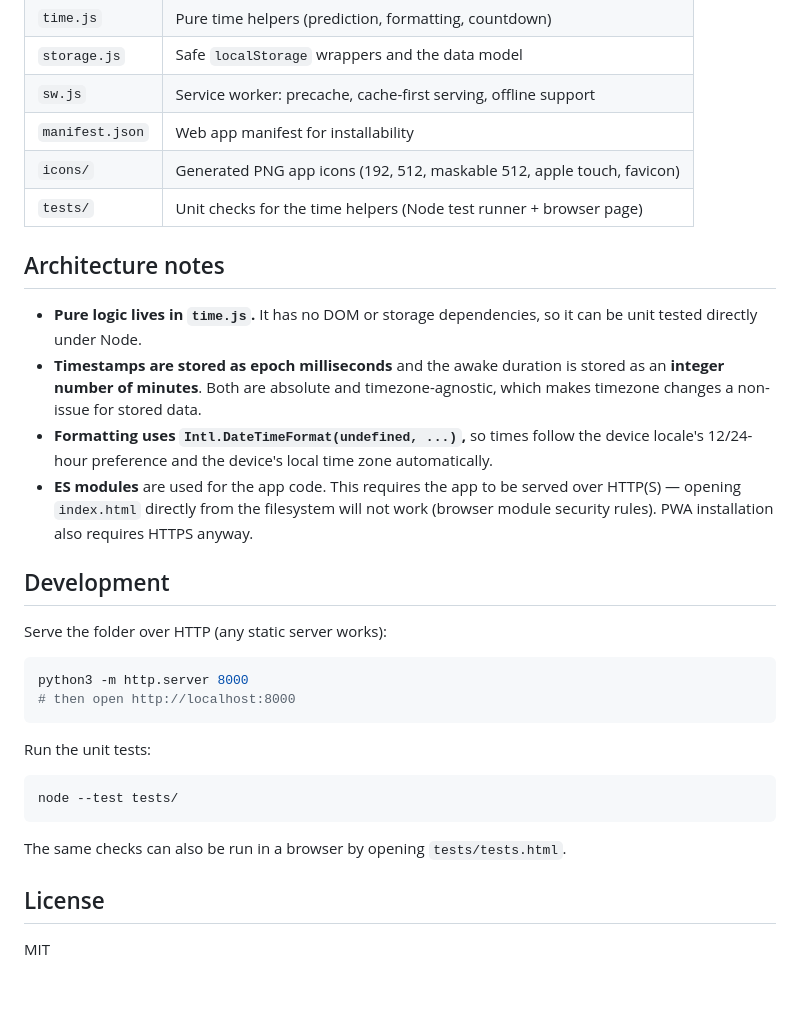
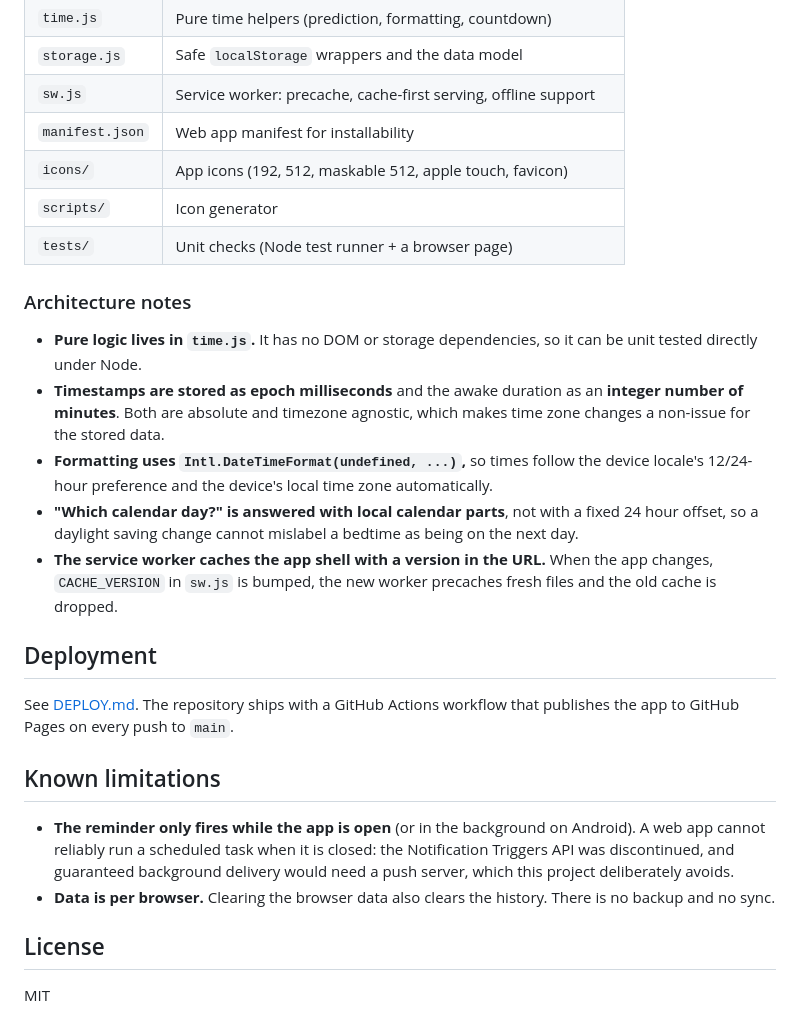
Before and after one commit to woteq-tools/predict-sleep, a Markdown page: README.md, the part around one of its changes. GitHub-like rendering; blank space fills up the shorter version.

````diff
--- a/README.md
+++ b/README.md
@@ -56,32 +128,40 @@ Plain HTML, CSS and JavaScript. No build step, no framework, no runtime dependen
 | `storage.js` | Safe `localStorage` wrappers and the data model |
 | `sw.js` | Service worker: precache, cache-first serving, offline support |
 | `manifest.json` | Web app manifest for installability |
-| `icons/` | Generated PNG app icons (192, 512, maskable 512, apple touch, favicon) |
-| `tests/` | Unit checks for the time helpers (Node test runner + browser page) |
+| `icons/` | App icons (192, 512, maskable 512, apple touch, favicon) |
+| `scripts/` | Icon generator |
+| `tests/` | Unit checks (Node test runner + a browser page) |
 
-## Architecture notes
+### Architecture notes
 
-- **Pure logic lives in `time.js`.** It has no DOM or storage dependencies, so it can be unit tested directly under Node.
-- **Timestamps are stored as epoch milliseconds** and the awake duration is stored as an **integer number of minutes**. Both are absolute and timezone-agnostic, which makes timezone changes a non-issue for stored data.
-- **Formatting uses `Intl.DateTimeFormat(undefined, ...)`,** so times follow the device locale's 12/24-hour preference and the device's local time zone automatically.
-- **ES modules** are used for the app code. This requires the app to be served over HTTP(S) — opening `index.html` directly from the filesystem will not work (browser module security rules). PWA installation also requires HTTPS anyway.
+- **Pure logic lives in `time.js`.** It has no DOM or storage dependencies, so
+  it can be unit tested directly under Node.
+- **Timestamps are stored as epoch milliseconds** and the awake duration as an
+  **integer number of minutes**. Both are absolute and timezone agnostic, which
+  makes time zone changes a non-issue for the stored data.
+- **Formatting uses `Intl.DateTimeFormat(undefined, ...)`,** so times follow the
+  device locale's 12/24-hour preference and the device's local time zone
+  automatically.
+- **"Which calendar day?" is answered with local calendar parts**, not with a
+  fixed 24 hour offset, so a daylight saving change cannot mislabel a bedtime
+  as being on the next day.
+- **The service worker caches the app shell with a version in the URL.** When
+  the app changes, `CACHE_VERSION` in `sw.js` is bumped, the new worker
+  precaches fresh files and the old cache is dropped.
 
-## Development
+## Deployment
 
-Serve the folder over HTTP (any static server works):
+See [DEPLOY.md](DEPLOY.md). The repository ships with a GitHub Actions workflow
+that publishes the app to GitHub Pages on every push to `main`.
 
-```bash
-python3 -m http.server 8000
-# then open http://localhost:8000
-```
+## Known limitations
 
-Run the unit tests:
-
-```bash
-node --test tests/
-```
-
-The same checks can also be run in a browser by opening `tests/tests.html`.
+- **The reminder only fires while the app is open** (or in the background on
+  Android). A web app cannot reliably run a scheduled task when it is closed:
+  the Notification Triggers API was discontinued, and guaranteed background
+  delivery would need a push server, which this project deliberately avoids.
+- **Data is per browser.** Clearing the browser data also clears the history.
+  There is no backup and no sync.
 
 ## License
 
````
Also changed, not shown: other parts of README.md (+82 -10 lines), docs/screenshot-home.png (added).
